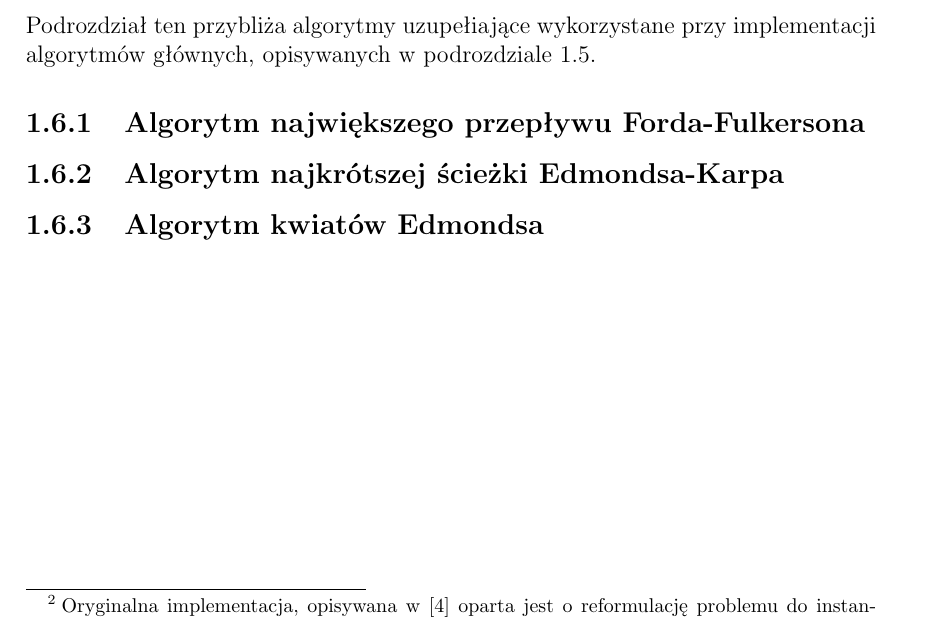
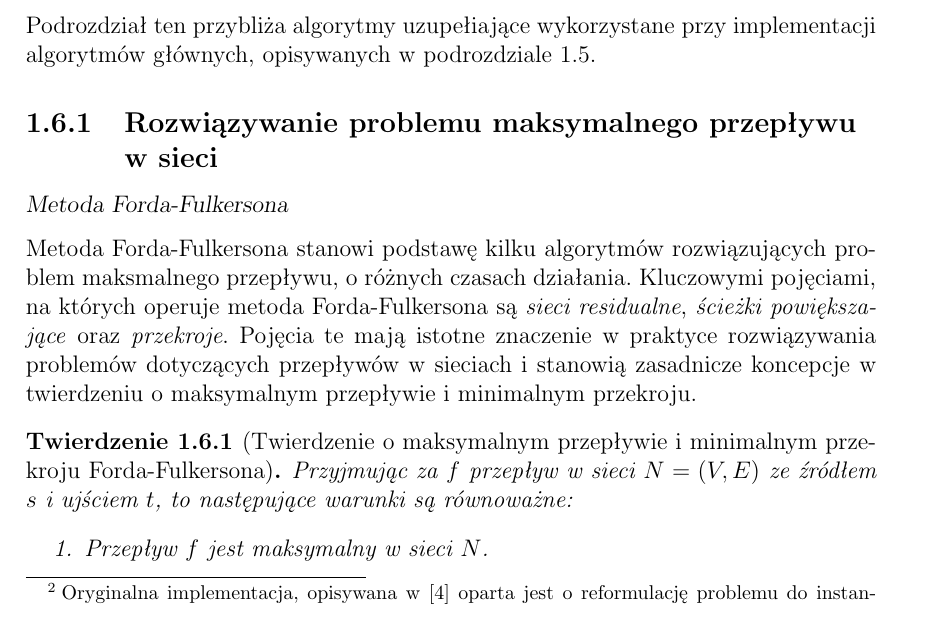
Before and after one commit to elkorn/vertex-cover-kernelization, a LaTeX thesis (thesis/Main.tex, which reads thesis/Supplementary-algorithms.tex): part of page 24 of 32 before the commit and part of page 24 of 33 after it, cut so that both start at the same text. Compiled offline with pdfLaTeX.

Commit message:
Add matter on the Ford-Fulkerson method.

```diff
--- a/thesis/Supplementary-algorithms.tex
+++ b/thesis/Supplementary-algorithms.tex
@@ -5,5 +5,14 @@
   w~podrozdziale~\ref{s_kernelization}.
 }
 
-\subsection{Algorytm największego przepływu Forda-Fulkersona}\label{ss_ford_fulkerson}
-\subsection{Algorytm najkrótszej ścieżki Edmondsa-Karpa}\label{ss_edmonds_karp}
+\subsection{Rozwiązywanie problemu maksymalnego przepływu w sieci}\label{ss_max_flow}
+\subsubsection{Metoda Forda-Fulkersona}
+\par{
+  Metoda Forda-Fulkersona stanowi podstawę kilku algorytmów rozwiązujących problem maksmalnego przepływu, o różnych czasach działania.
+  Kluczowymi pojęciami, na których operuje metoda Forda-Fulkersona są \emph{sieci residualne}, \emph{ścieżki powiększające} oraz \emph{przekroje}.
+  Pojęcia te mają istotne znaczenie w praktyce rozwiązywania problemów dotyczących przepływów w sieciach i stanowią zasadnicze koncepcje w twierdzeniu o maksymalnym przepływie i minimalnym przekroju.
+  \begin{theorem}[Twierdzenie o maksymalnym przepływie i minimalnym przekroju Forda-Fulkersona]\thlabel{th_max_flow}
+    Przyjmując za $f$ przepływ w sieci $N=(V,E)$ ze źródłem $s$ i ujściem $t$, to następujące warunki są równoważne:
+    \begin{enumerate}
+      \item Przepływ $f$ jest maksymalny w sieci $N$.
+      \item Sieć residualna $N_f$ nie zawiera ścieżek powiększających.
```
Also changed, not shown: thesis/Supplementary-algorithms.tex (28 more changed lines).
